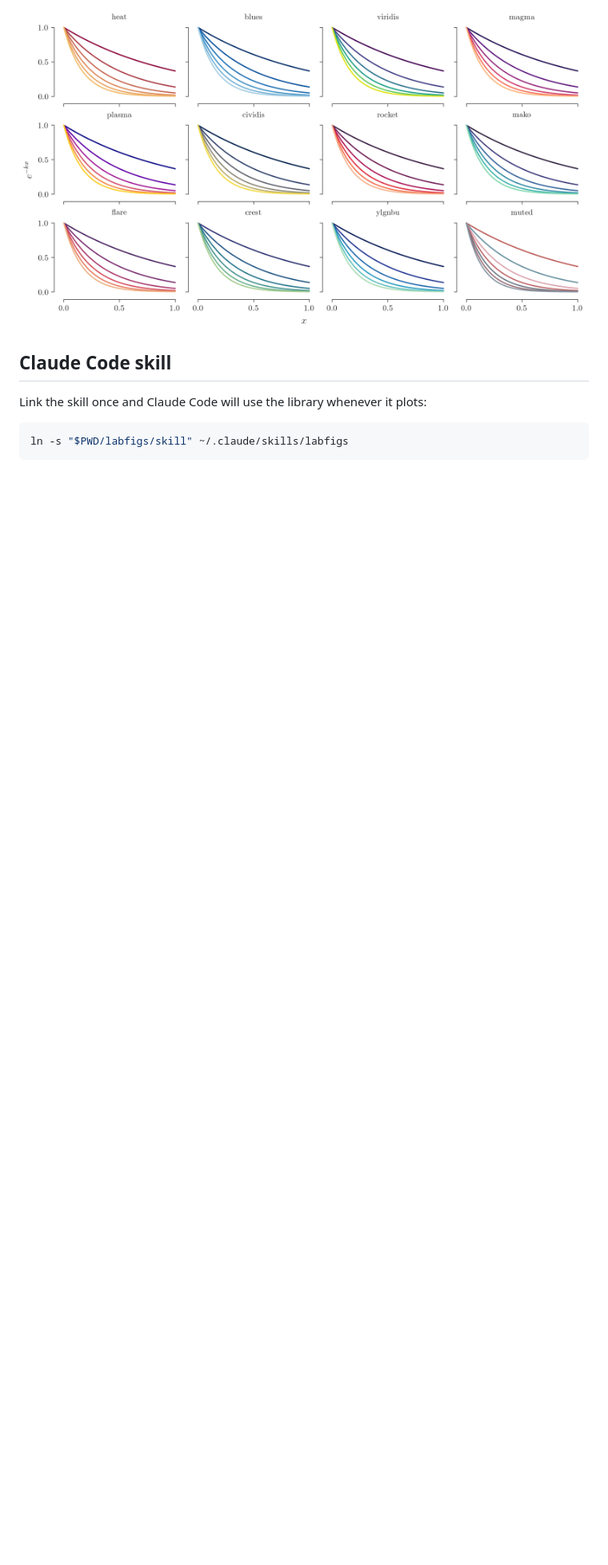
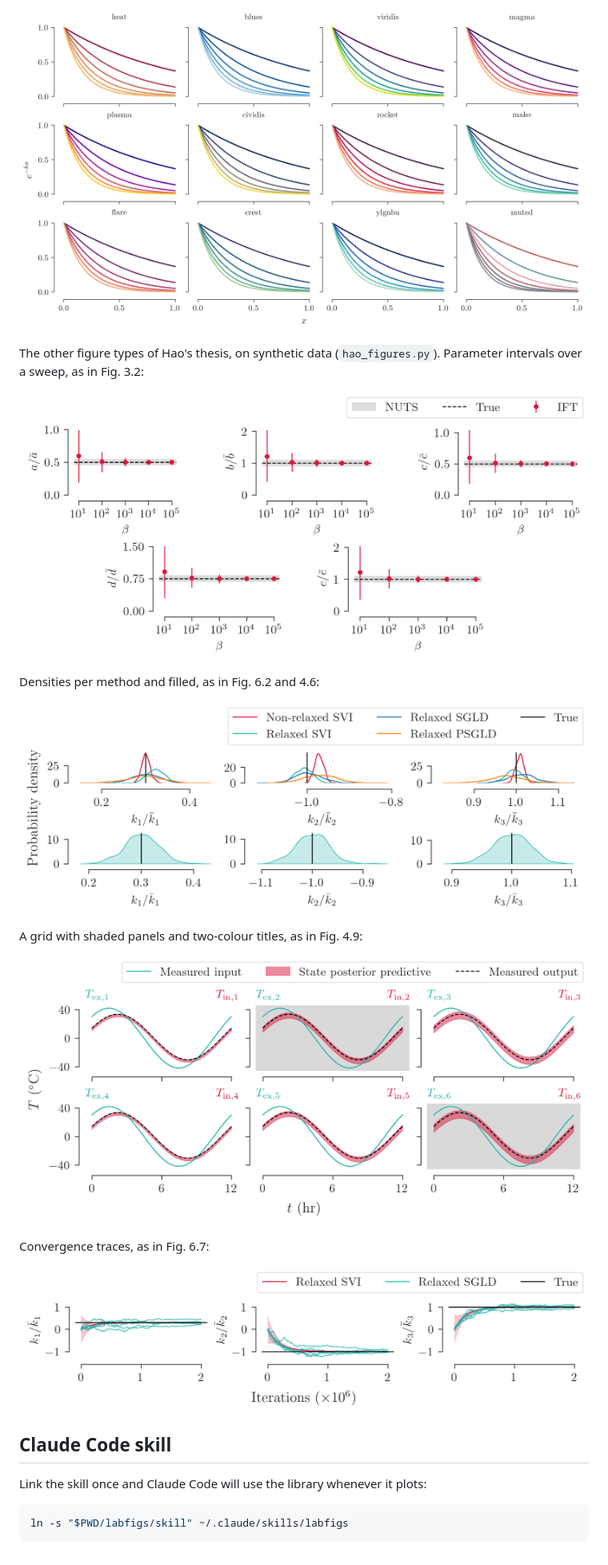
Before and after one commit to Jacob-Liam-Albaugh/labfigs, a Markdown page: README.md, the part around one of its changes. Shown at 80% size. GitHub-like rendering; pictures changed too: examples/convergence.png (added), examples/densities.png (added), examples/intervals.png (added); blank space fills up the shorter version.

Commit message:
Add density, shade, centred short row and wrapped legend; examples for the remaining thesis figure types
Co-Authored-By: Claude Fable 5.2 <noreply@anthropic.com>

```diff
--- a/README.md
+++ b/README.md
@@ -82,6 +86,22 @@ Every ramp as a line sweep (`palettes.py`):
 
 ![Ramps](examples/palettes.png)
 
+The other figure types of Hao's thesis, on synthetic data (`hao_figures.py`). Parameter intervals over a sweep, as in Fig. 3.2:
+
+![Intervals](examples/intervals.png)
+
+Densities per method and filled, as in Fig. 6.2 and 4.6:
+
+![Densities](examples/densities.png)
+
+A grid with shaded panels and two-colour titles, as in Fig. 4.9:
+
+![Shaded panels](examples/shaded_panels.png)
+
+Convergence traces, as in Fig. 6.7:
+
+![Convergence](examples/convergence.png)
+
 ## Claude Code skill
 
 Link the skill once and Claude Code will use the library whenever it plots:
```
Also changed, not shown: other parts of README.md (+4 -0 lines), skill/SKILL.md (+14 -1 lines), 2 other files.
